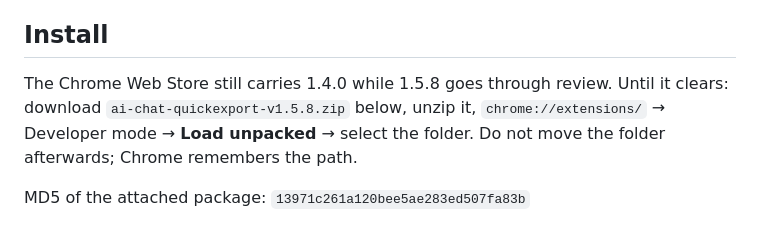
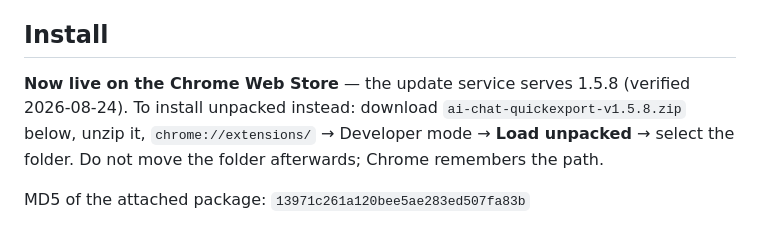
Before and after one commit to ethbuilds-dev/ai-chat-quickexport, a Markdown page: docs/release-notes-1.5.8.md, the part around the change. GitHub-like rendering.

```diff
--- a/docs/release-notes-1.5.8.md
+++ b/docs/release-notes-1.5.8.md
@@ -85,8 +85,9 @@ Written here so nobody finds out the hard way:
 
 ## Install
 
-The Chrome Web Store still carries 1.4.0 while 1.5.8 goes through review. Until it
-clears: download `ai-chat-quickexport-v1.5.8.zip` below, unzip it,
+**Now live on the Chrome Web Store** — the update service serves 1.5.8
+(verified 2026-08-24). To install unpacked instead: download
+`ai-chat-quickexport-v1.5.8.zip` below, unzip it,
 `chrome://extensions/` → Developer mode → **Load unpacked** → select the folder.
 Do not move the folder afterwards; Chrome remembers the path.
 
```
Also changed, not shown: README.md (+4 -3 lines), docs/store-submission.md (+8 -2 lines).
